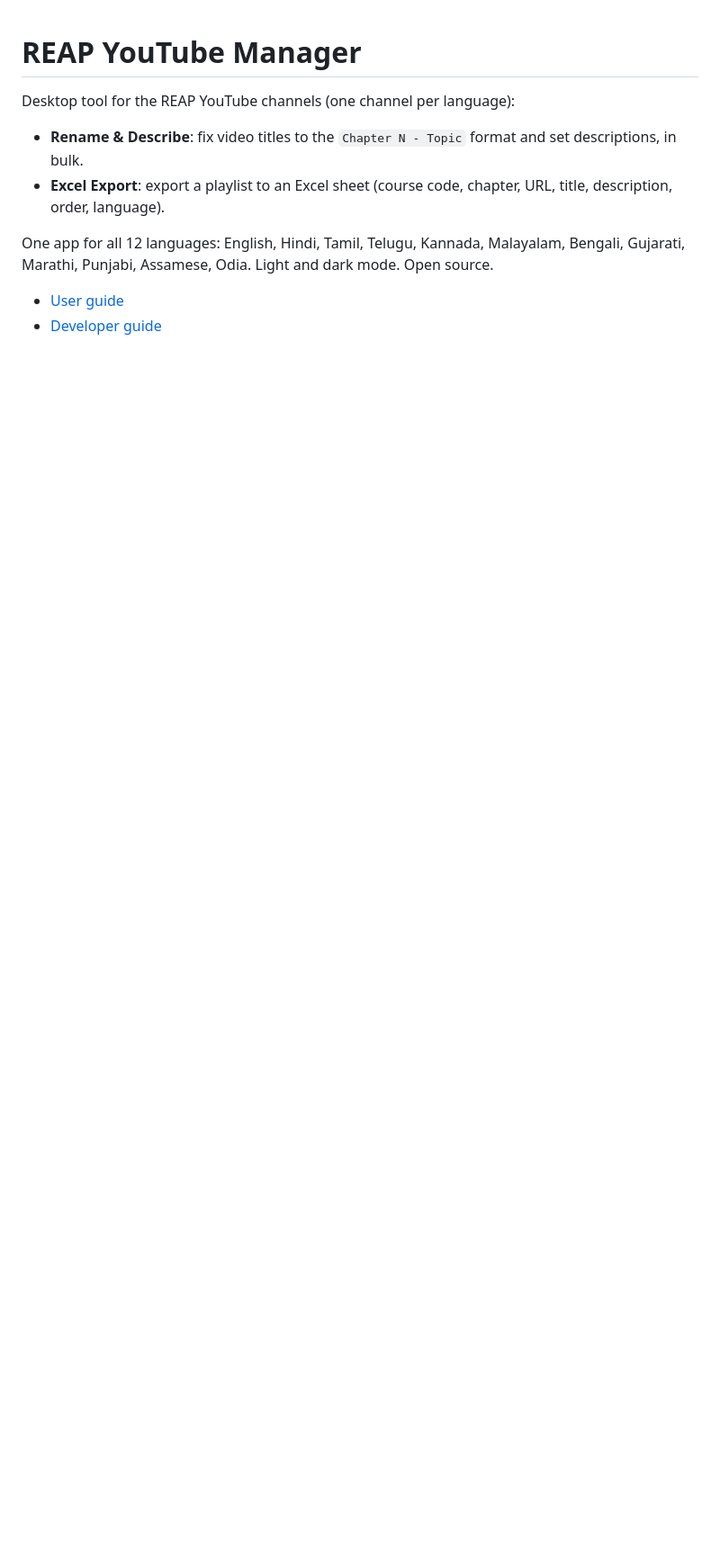
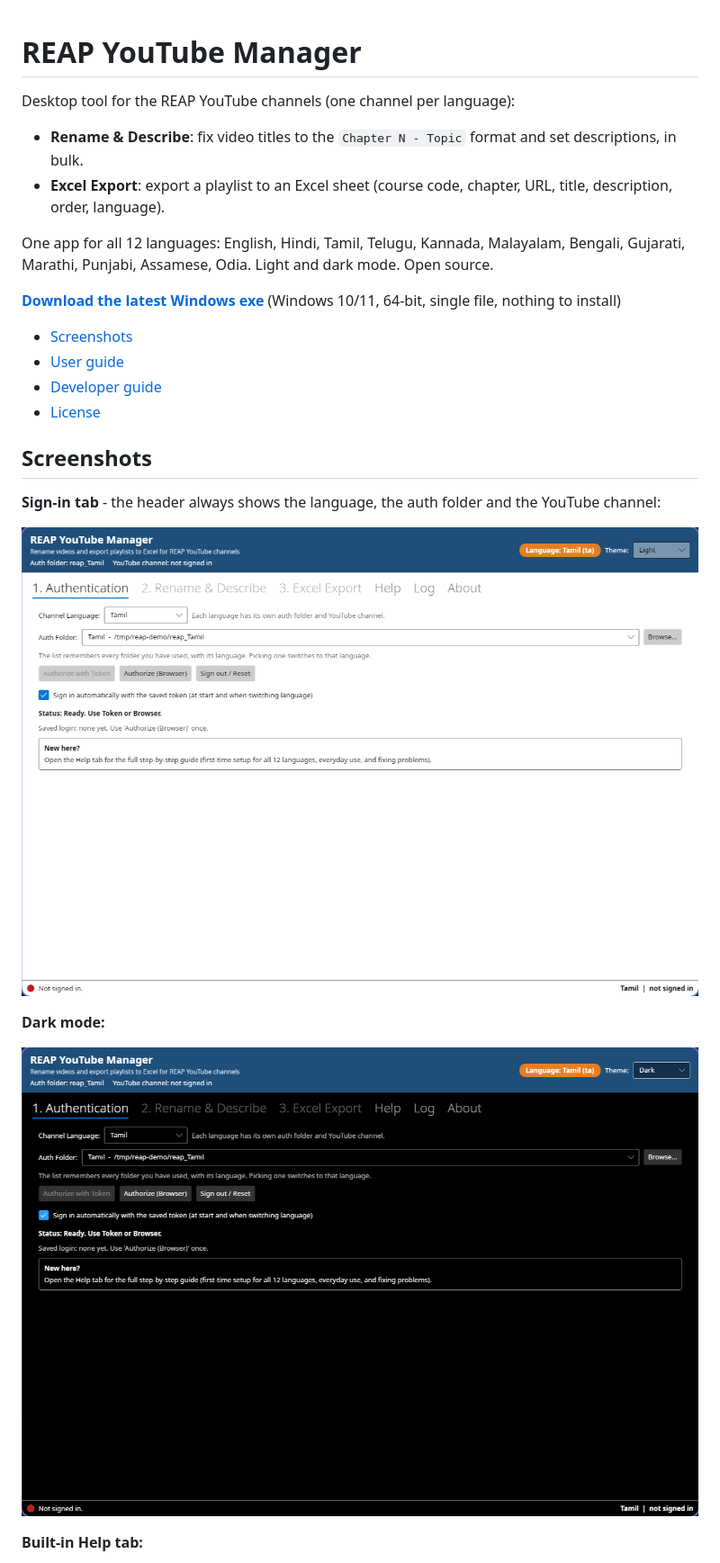
Before and after one commit to kannan983/reap--youtube-manager, a Markdown page: README.md, the part around one of its changes. Shown at 90% size. Drawn GitHub-style; pictures changed too: docs/screenshots/auth-dark.png (added), docs/screenshots/auth-light.png (added); blank space fills up the shorter version.

Commit message:
Add MIT license, screenshots and Windows CI build

```diff
--- a/README.md
+++ b/README.md
@@ -8,5 +8,23 @@ Desktop tool for the REAP YouTube channels (one channel per language):
 One app for all 12 languages: English, Hindi, Tamil, Telugu, Kannada, Malayalam, Bengali, Gujarati, Marathi,
 Punjabi, Assamese, Odia. Light and dark mode. Open source.
 
+**[Download the latest Windows exe](https://github.com/kannan983/reap--youtube-manager/releases/latest)**
+(Windows 10/11, 64-bit, single file, nothing to install)
+
+- [Screenshots](#screenshots)
 - [User guide](#user-guide)
 - [Developer guide](#developer-guide)
+- [License](#license)
+
+## Screenshots
+
+**Sign-in tab** - the header always shows the language, the auth folder and the YouTube channel:
+
+![Authentication tab, light mode](docs/screenshots/auth-light.png)
+
+**Dark mode:**
+
+![Authentication tab, dark mode](docs/screenshots/auth-dark.png)
+
+**Built-in Help tab:**
+
```
Also changed, not shown: other parts of README.md (+13 -3 lines), .github/release-notes.md (added, +20 -0 lines), docs/screenshots/help.png (added), 3 other files.
